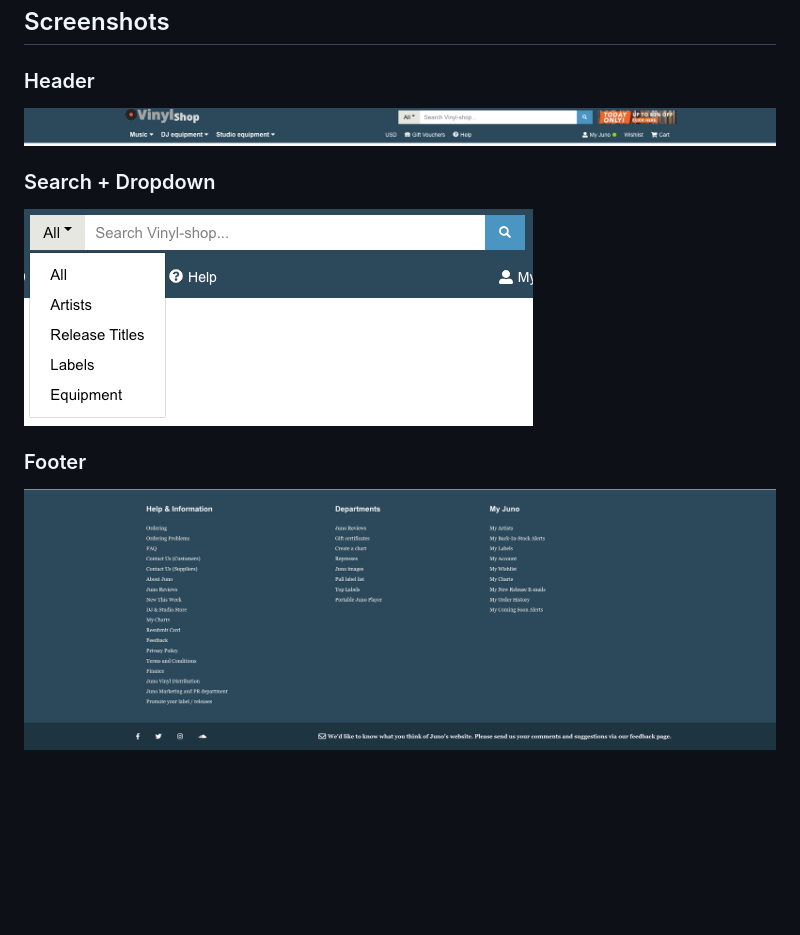
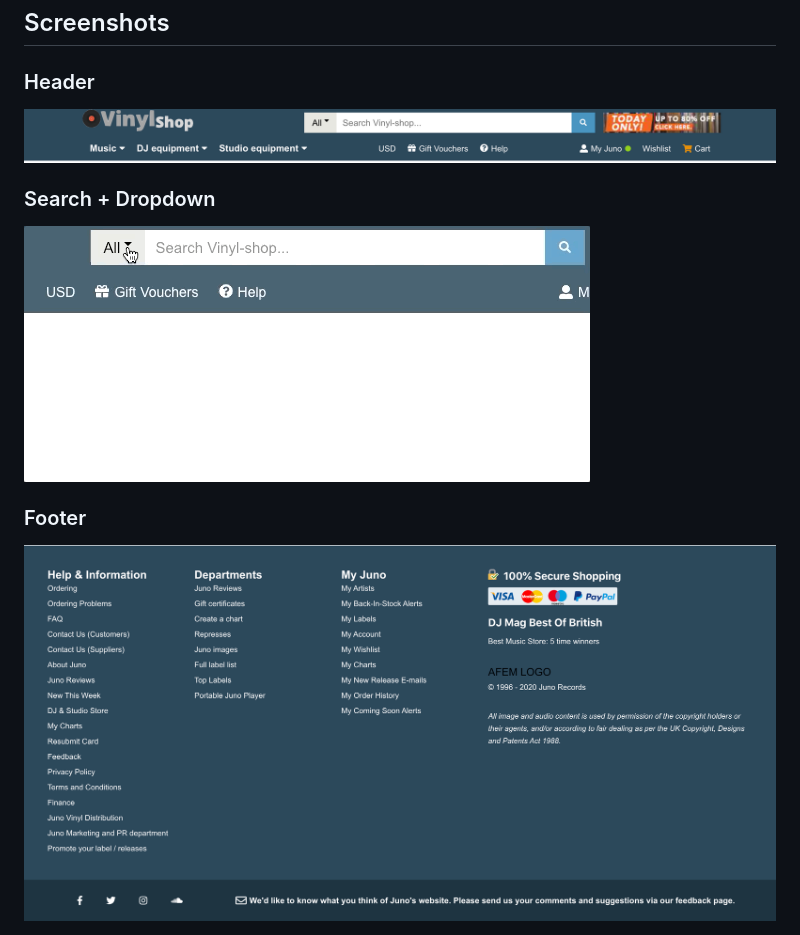
Before and after one commit to RNR1/Vinyl-Shop, a Markdown page: README.md, the part around the change printed below. Rendered like a GitHub page; pictures changed too: assets/dropdown.gif (added), assets/footer.png, assets/header.png; blank space fills up the shorter version.

```diff
--- a/README.md
+++ b/README.md
@@ -21,7 +21,7 @@ I decided to challenge myself to reverse engineer their website with gatsby(reac
 
 ### Search + Dropdown
 
-<img src="assets/searchbar.png">
+<img src="assets/dropdown.gif" alt="Dropdown menu">
 
 ### Footer
 
```
Also changed, not shown: other parts of README.md (+2 -2 lines), src/images/AFEM-site-seal-black-background-red-tick.jpg (added), 15 other files.
